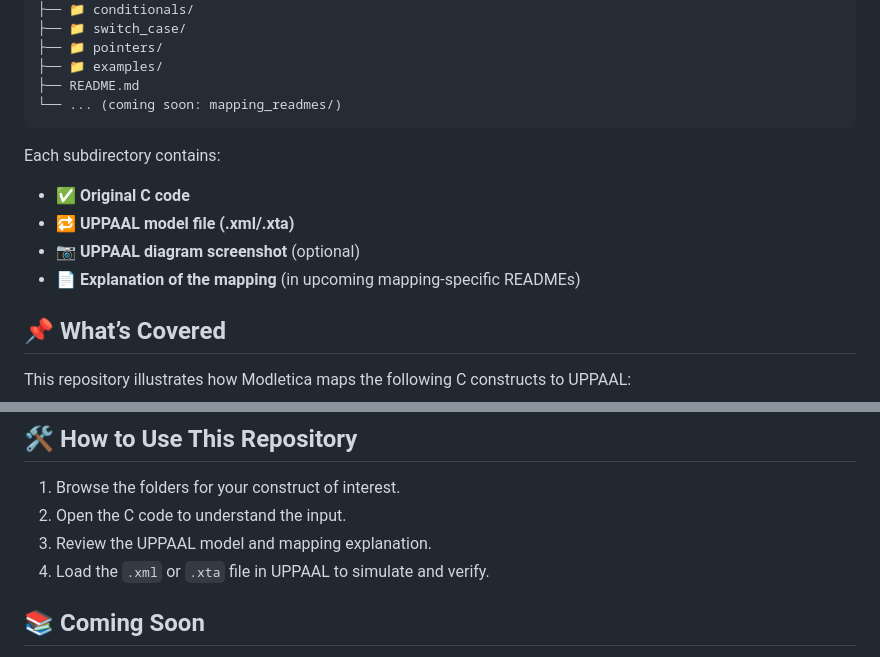
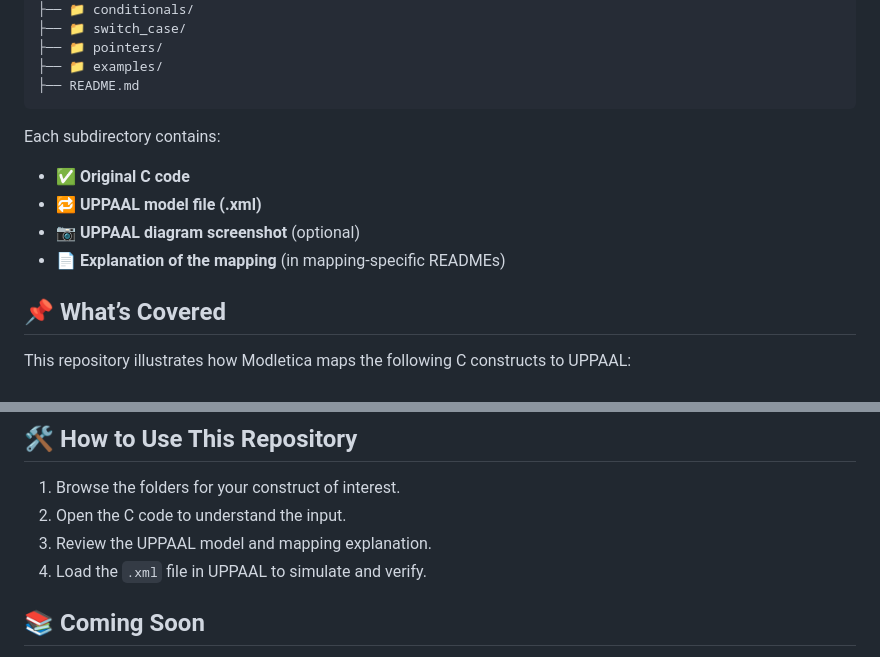
Before and after one commit to abdurrafay0610/Modletica-Examples, a Markdown page: README.md, 2 parts joined by grey strips. Rendered like a GitHub page.

Commit message:
Improved the main readme

````diff
--- a/README.md
+++ b/README.md
@@ -27,14 +27,13 @@ This repository aims to:
 ├── 📁 pointers/
 ├── 📁 examples/
 ├── README.md
-└── ... (coming soon: mapping_readmes/)
 ```
 
 Each subdirectory contains:
 - ✅ **Original C code**
-- 🔁 **UPPAAL model file (.xml/.xta)**
+- 🔁 **UPPAAL model file (.xml)**
 - 📷 **UPPAAL diagram screenshot** (optional)
-- 📄 **Explanation of the mapping** (in upcoming mapping-specific READMEs)
+- 📄 **Explanation of the mapping** (in mapping-specific READMEs)
 
 ## 📌 What’s Covered
 
@@ -64,7 +63,7 @@ This repository illustrates how Modletica maps the following C constructs to UPP
 1. Browse the folders for your construct of interest.
 2. Open the C code to understand the input.
 3. Review the UPPAAL model and mapping explanation.
-4. Load the `.xml` or `.xta` file in UPPAAL to simulate and verify.
+4. Load the `.xml`  file in UPPAAL to simulate and verify.
 
 ## 📚 Coming Soon
 
````
